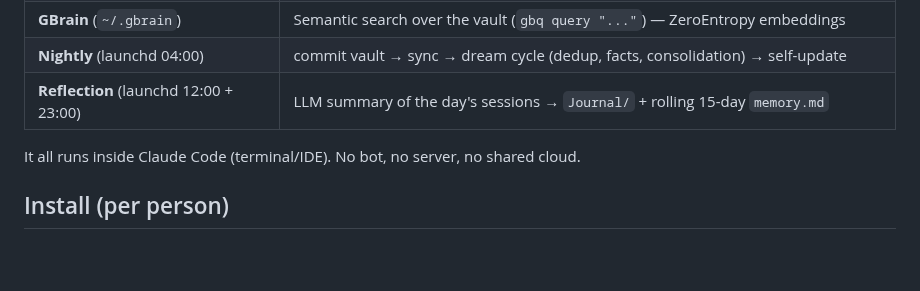
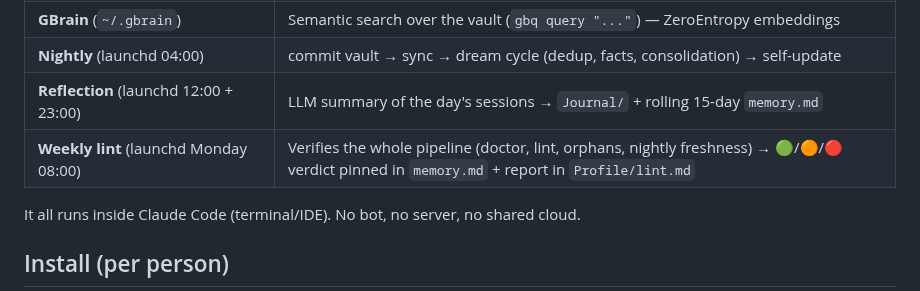
Before and after one commit to BrainInBox/brain-in-a-box, a Markdown page: README.md, the part around the change. GitHub-like rendering; blank space fills up the shorter version.

Commit message:
docs: weekly lint in README table + changelog for the field-hardening batch
Claude-Session: https://claude.ai/code/session_013ERfM4utJGsw4McARGJt6a

```diff
--- a/README.md
+++ b/README.md
@@ -13,6 +13,7 @@ Everyone gets the **same engine**, with **their own data** — everything stays
 | **GBrain** (`~/.gbrain`) | Semantic search over the vault (`gbq query "..."`) — ZeroEntropy embeddings |
 | **Nightly** (launchd 04:00) | commit vault → sync → dream cycle (dedup, facts, consolidation) → self-update |
 | **Reflection** (launchd 12:00 + 23:00) | LLM summary of the day's sessions → `Journal/` + rolling 15-day `memory.md` |
+| **Weekly lint** (launchd Monday 08:00) | Verifies the whole pipeline (doctor, lint, orphans, nightly freshness) → 🟢/🟠/🔴 verdict pinned in `memory.md` + report in `Profile/lint.md` |
 
 It all runs inside Claude Code (terminal/IDE). No bot, no server, no shared cloud.
 
```
Also changed, not shown: CHANGELOG.md (+7 -1 lines).
